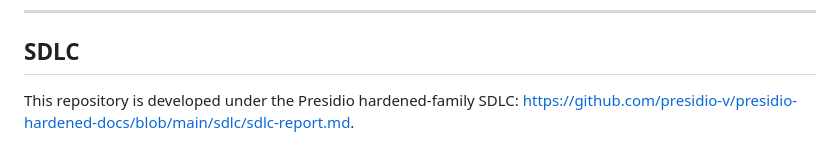
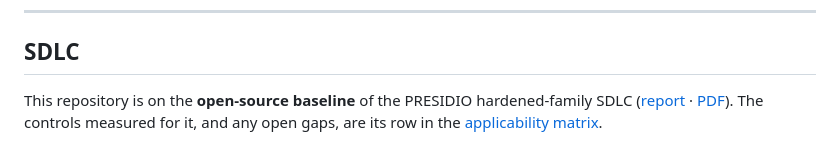
Before and after one commit to presidio-v/presidio-hardened-vol-assign, a Markdown page: README.md, the part around the change. Rendered like a GitHub page.

Commit message:
README: state SDLC tier and link applicability matrix (#52)
The family SDLC report v1.3 tiers each repository and publishes the
controls measured for it; point readers at their row instead of only
the report.

```diff
--- a/README.md
+++ b/README.md
@@ -630,5 +630,8 @@ MIT
 
 ## SDLC
 
-This repository is developed under the Presidio hardened-family SDLC:
-<https://github.com/presidio-v/presidio-hardened-docs/blob/main/sdlc/sdlc-report.md>.
+This repository is on the **open-source baseline** of the PRESIDIO hardened-family SDLC
+([report](https://github.com/presidio-v/presidio-hardened-docs/blob/main/sdlc/sdlc-report.md) ·
+[PDF](https://github.com/presidio-v/presidio-hardened-docs/blob/main/sdlc/sdlc-report.pdf)).
+The controls measured for it, and any open gaps, are its row in the
+[applicability matrix](https://github.com/presidio-v/presidio-hardened-docs/blob/main/sdlc/applicability.md).
```
